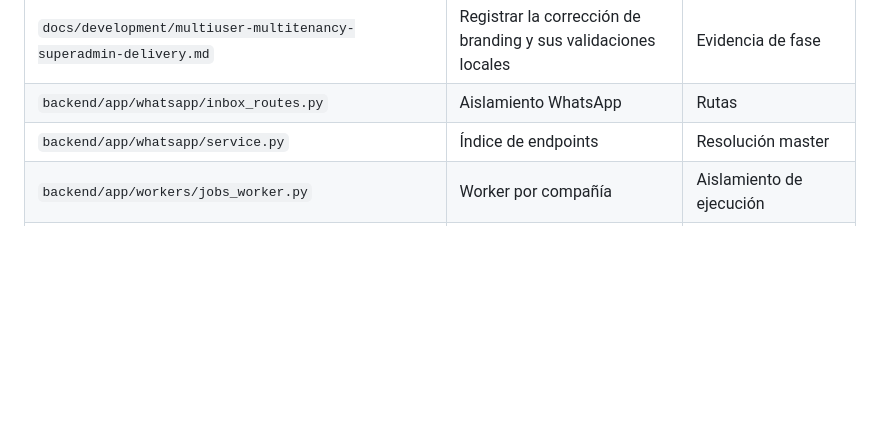
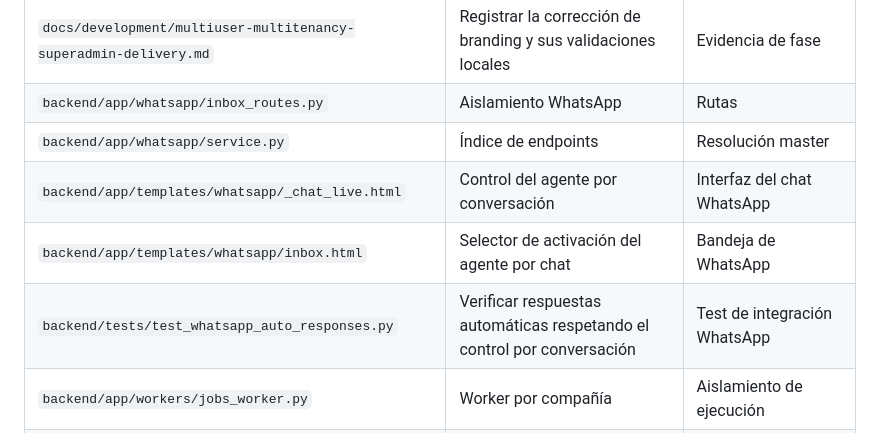
Before and after one commit to marcserralpymeralia-source/anchi, a Markdown page: docs/development/multiuser-multitenancy-superadmin-delivery.md, the part around the change. Drawn GitHub-style; blank space fills up the shorter version.

Commit message:
docs: complete changed file inventory

```diff
--- a/docs/development/multiuser-multitenancy-superadmin-delivery.md
+++ b/docs/development/multiuser-multitenancy-superadmin-delivery.md
@@ -139,6 +139,9 @@ La revisión adicional encontró que el alta aceptaba reutilizar una misma base
 | `docs/development/multiuser-multitenancy-superadmin-delivery.md` | Registrar la corrección de branding y sus validaciones locales | Evidencia de fase |
 | `backend/app/whatsapp/inbox_routes.py` | Aislamiento WhatsApp | Rutas |
 | `backend/app/whatsapp/service.py` | Índice de endpoints | Resolución master |
+| `backend/app/templates/whatsapp/_chat_live.html` | Control del agente por conversación | Interfaz del chat WhatsApp |
+| `backend/app/templates/whatsapp/inbox.html` | Selector de activación del agente por chat | Bandeja de WhatsApp |
+| `backend/tests/test_whatsapp_auto_responses.py` | Verificar respuestas automáticas respetando el control por conversación | Test de integración WhatsApp |
 | `backend/app/workers/jobs_worker.py` | Worker por compañía | Aislamiento de ejecución |
 | `docker-compose.yml` | Separación web/worker | Evitar doble poller de jobs |
 
```
